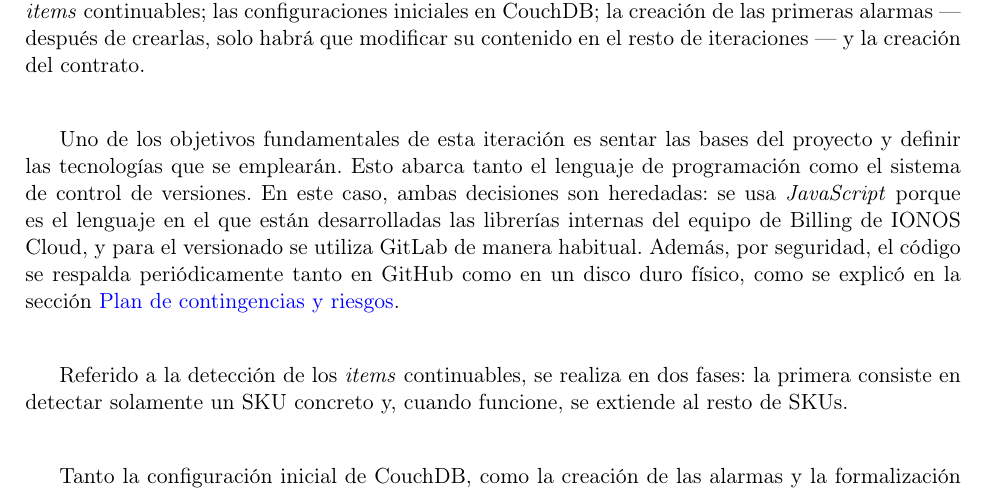
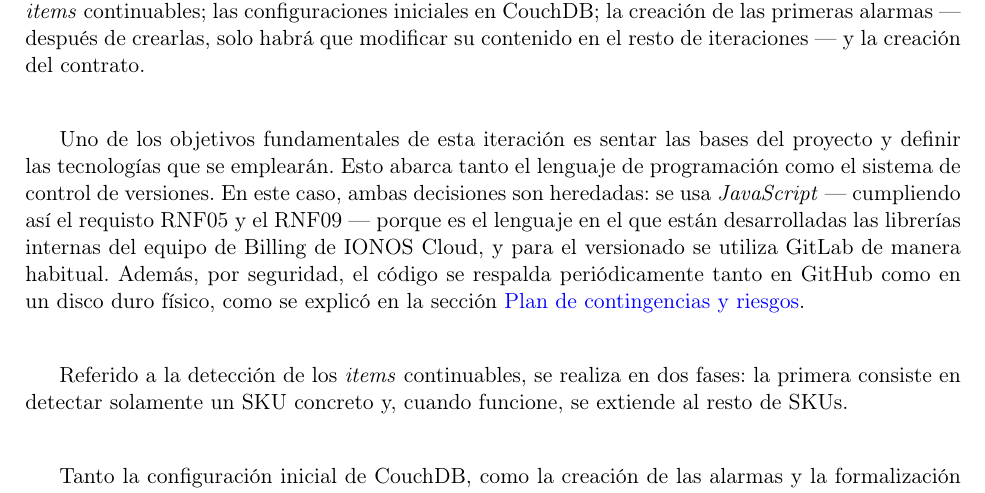
Before and after one commit to pagaliv/pablogalileavalverde-TFG, a LaTeX document (main.tex, which reads capitulos/04-Iteraciones.tex): part of page 28 of 70, cut so that both start at the same text. Compiled offline with pdfLaTeX.

Commit message:
errores Aransay 3 REFERENCIAR REquisitos

```diff
--- a/capitulos/04-Iteraciones.tex
+++ b/capitulos/04-Iteraciones.tex
@@ -13,7 +13,7 @@ en el resto de iteraciones --- y la creación del contrato.
 
 \vspace{0.8cm}
 
-Uno de los objetivos fundamentales de esta iteración es sentar las bases del proyecto y definir las tecnologías que se emplearán. Esto abarca tanto el lenguaje de programación como el sistema de control de versiones. En este caso, ambas decisiones son heredadas: se usa \textit{JavaScript} porque es el lenguaje en el que están desarrolladas las librerías internas del equipo de Billing de IONOS Cloud, y para el versionado se utiliza GitLab de manera habitual. Además, por seguridad, el código se respalda periódicamente tanto en GitHub como en un disco duro físico, como se explicó en la sección \hyperref[sec:plan-contingencias]{Plan de contingencias y riesgos}.
+Uno de los objetivos fundamentales de esta iteración es sentar las bases del proyecto y definir las tecnologías que se emplearán. Esto abarca tanto el lenguaje de programación como el sistema de control de versiones. En este caso, ambas decisiones son heredadas: se usa \textit{JavaScript} --- cumpliendo así el requisto RNF05 y el RNF09 --- porque es el lenguaje en el que están desarrolladas las librerías internas del equipo de Billing de IONOS Cloud, y para el versionado se utiliza GitLab de manera habitual. Además, por seguridad, el código se respalda periódicamente tanto en GitHub como en un disco duro físico, como se explicó en la sección \hyperref[sec:plan-contingencias]{Plan de contingencias y riesgos}.
 
 
 \vspace{0.8cm}
```
Also changed, not shown: main.pdf.
